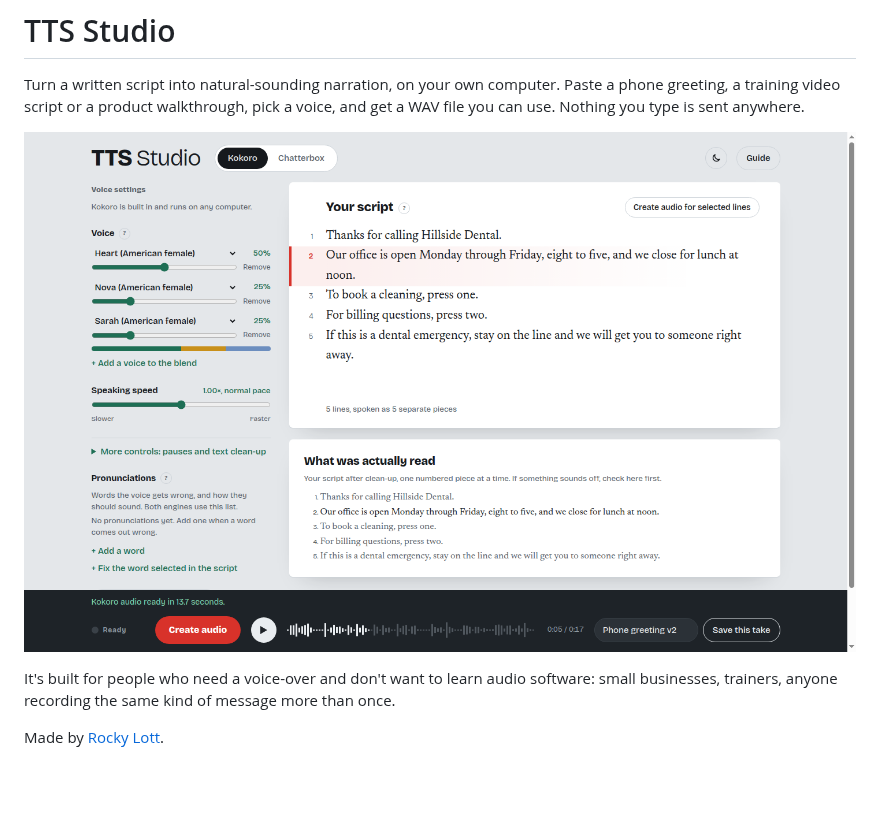
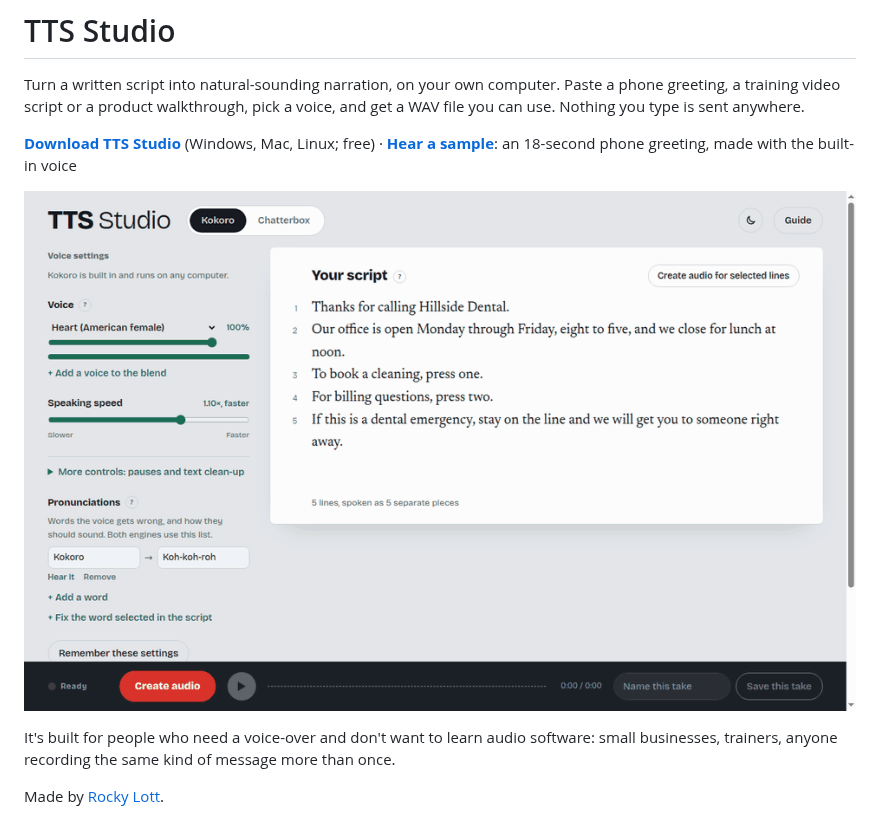
Before and after one commit to twogunrock/tts-studio, a Markdown page: README.md, the part around one of its changes. Rendered like a GitHub page; pictures changed too: docs/demo.gif (added); blank space fills up the shorter version.

```diff
--- a/README.md
+++ b/README.md
@@ -2,7 +2,9 @@
 
 Turn a written script into natural-sounding narration, on your own computer. Paste a phone greeting, a training video script or a product walkthrough, pick a voice, and get a WAV file you can use. Nothing you type is sent anywhere.
 
-![TTS Studio with a phone greeting script, line 2 lit while it plays](docs/screenshot-light.png)
+**[Download TTS Studio](https://github.com/twogunrock/tts-studio/releases/latest/download/TTS-Studio.zip)** (Windows, Mac, Linux; free) · **[Hear a sample](https://github.com/twogunrock/tts-studio/releases/latest/download/sample-phone-greeting.mp3)**: an 18-second phone greeting, made with the built-in voice
+
+![A phone greeting being created: each line lights up as it's spoken](docs/demo.gif)
 
 It's built for people who need a voice-over and don't want to learn audio software: small businesses, trainers, anyone recording the same kind of message more than once.
 
```
Also changed, not shown: other parts of README.md (+6 -6 lines).
